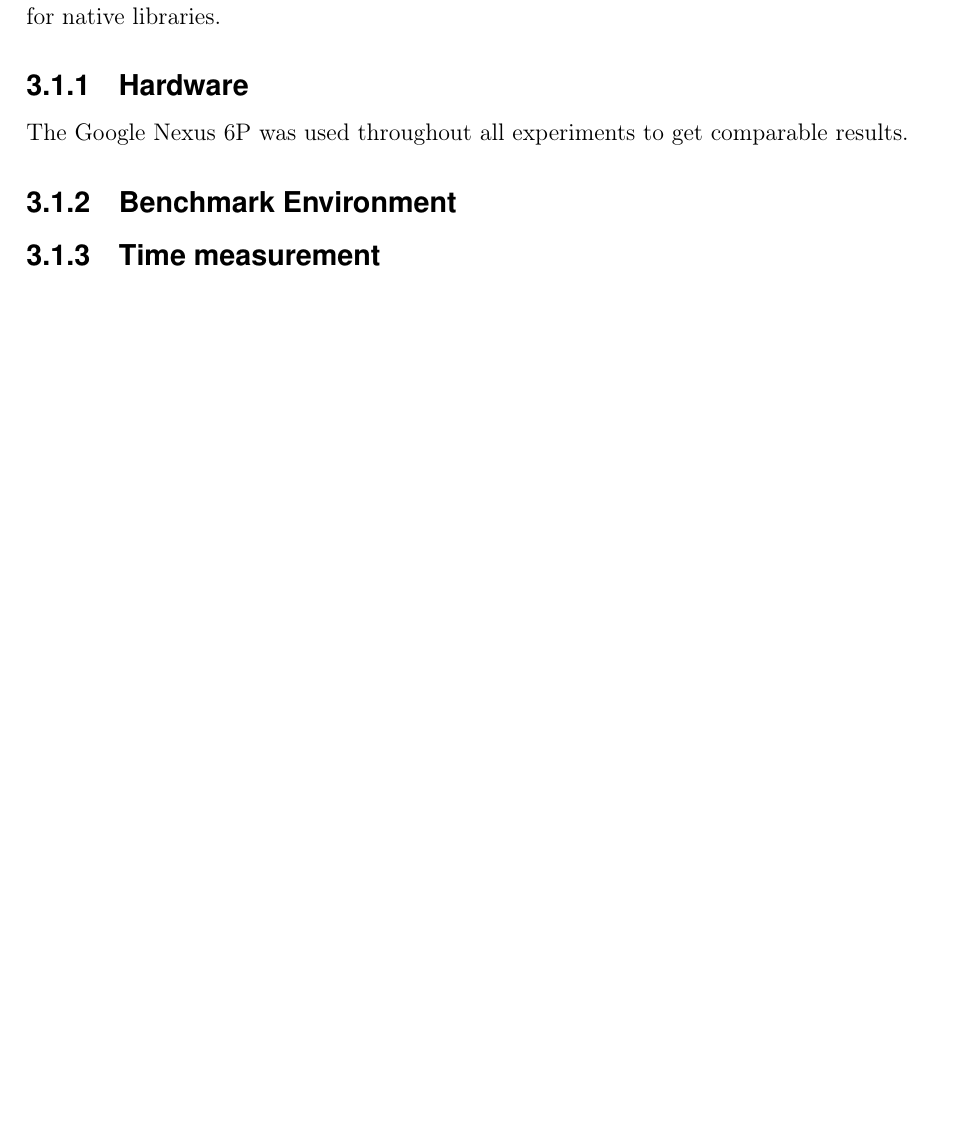
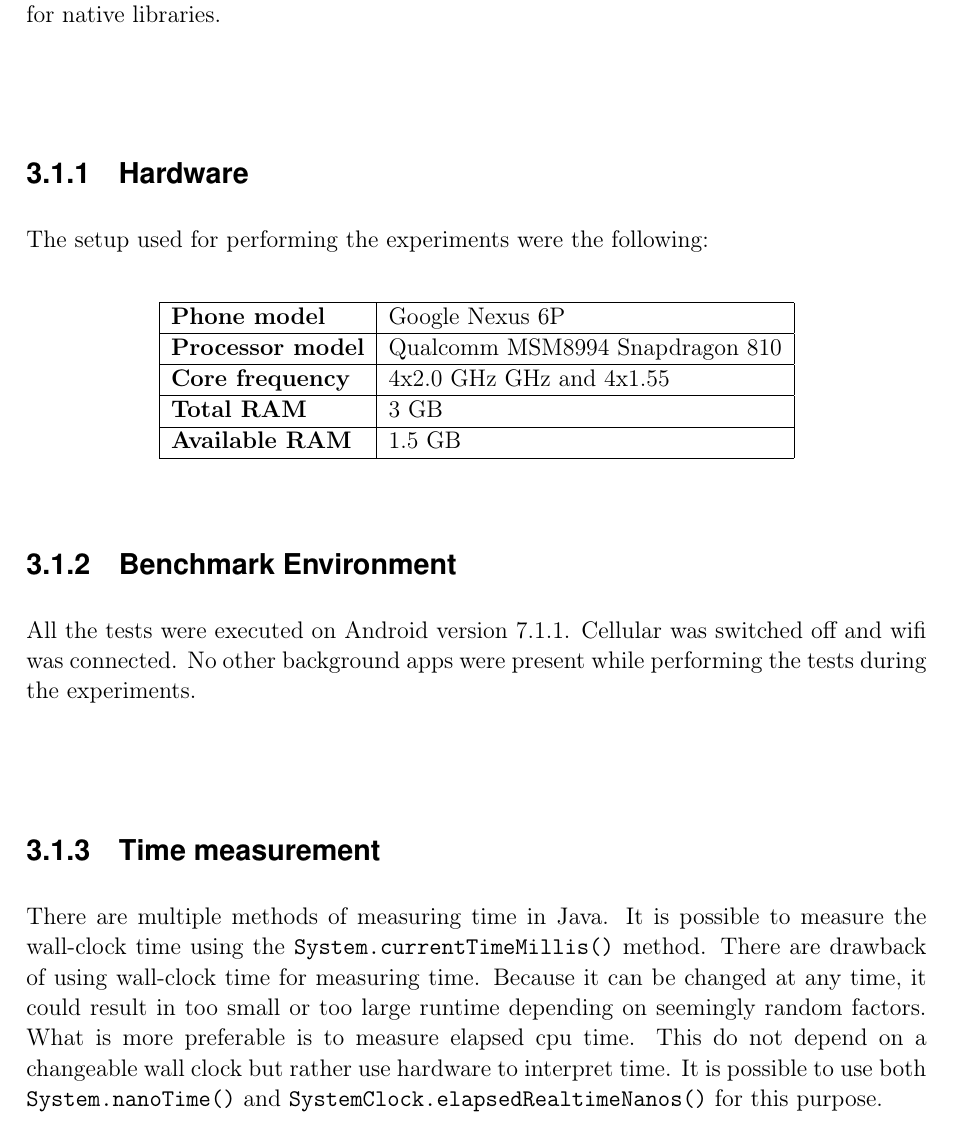
Before and after one commit to anddani/thesis, a LaTeX thesis (report.tex, which reads Chapters/methodology.tex): part of page 32 of 43 before the commit and part of page 32 of 45 after it, cut so that both start at the same text, the shorter picture padded with empty space. Compiled offline with pdfLaTeX.

Commit message:
Benchmark environment and time measurement

```diff
--- a/Chapters/methodology.tex
+++ b/Chapters/methodology.tex
@@ -38,19 +38,40 @@ Finally, comparing optimization techniques for small libraries is a good way of
 % Phone model
 % Screen Brightness
 % Battery percentage?
-The Google Nexus 6P was used throughout all experiments to get comparable results.
+% The Google Nexus 6P was used throughout all experiments to get comparable results. The screen brightness was set to medium to prevent heat from affecting the CPU frequency.
+The setup used for performing the experiments were the following:
+
+\begin{table}[H]
+    \centering
+    \begin{tabular}{|l|l|}
+        \hline
+        \textbf{Phone model} & Google Nexus 6P\\
+        \hline
+        \textbf{Processor model} & Qualcomm MSM8994 Snapdragon 810\\
+        \hline
+        \textbf{Core frequency} & 4x2.0 GHz GHz and 4x1.55\\
+        \hline
+        \textbf{Total RAM} & 3 GB\\
+        \hline
+        \textbf{Available RAM} & 1.5 GB\\
+        \hline
+    \end{tabular}
+\end{table}
 
 \subsection{Benchmark Environment}
 % Android version
 % Cellular on?
 % Wifi on?
 % Which apps were in background?
+All the tests were executed on Android version 7.1.1. Cellular was switched off and wifi was connected. No other background apps were present while performing the tests during the experiments.
+
 
 \subsection{Time measurement}
 % SystemClock.elapsedRealtime
 % SystemClock.elapsedRealtimeNanos
 % SystemClock.uptimeMillis
 % System.currentTimeMillis
+There are multiple methods of measuring time in Java. It is possible to measure the wall-clock time using the \texttt{System.currentTimeMillis()} method. There are drawback of using wall-clock time for measuring time. Because it can be changed at any time, it could result in too small or too large runtime depending on seemingly random factors. What is more preferable is to measure elapsed cpu time. This do not depend on a changeable wall clock but rather use hardware to interpret time. It is possible to use both \texttt{System.nanoTime()} and \texttt{SystemClock.elapsedRealtimeNanos()} for this purpose.
 
 \subsection{Memory measurement}
 
```
Also changed, not shown: report.pdf.
